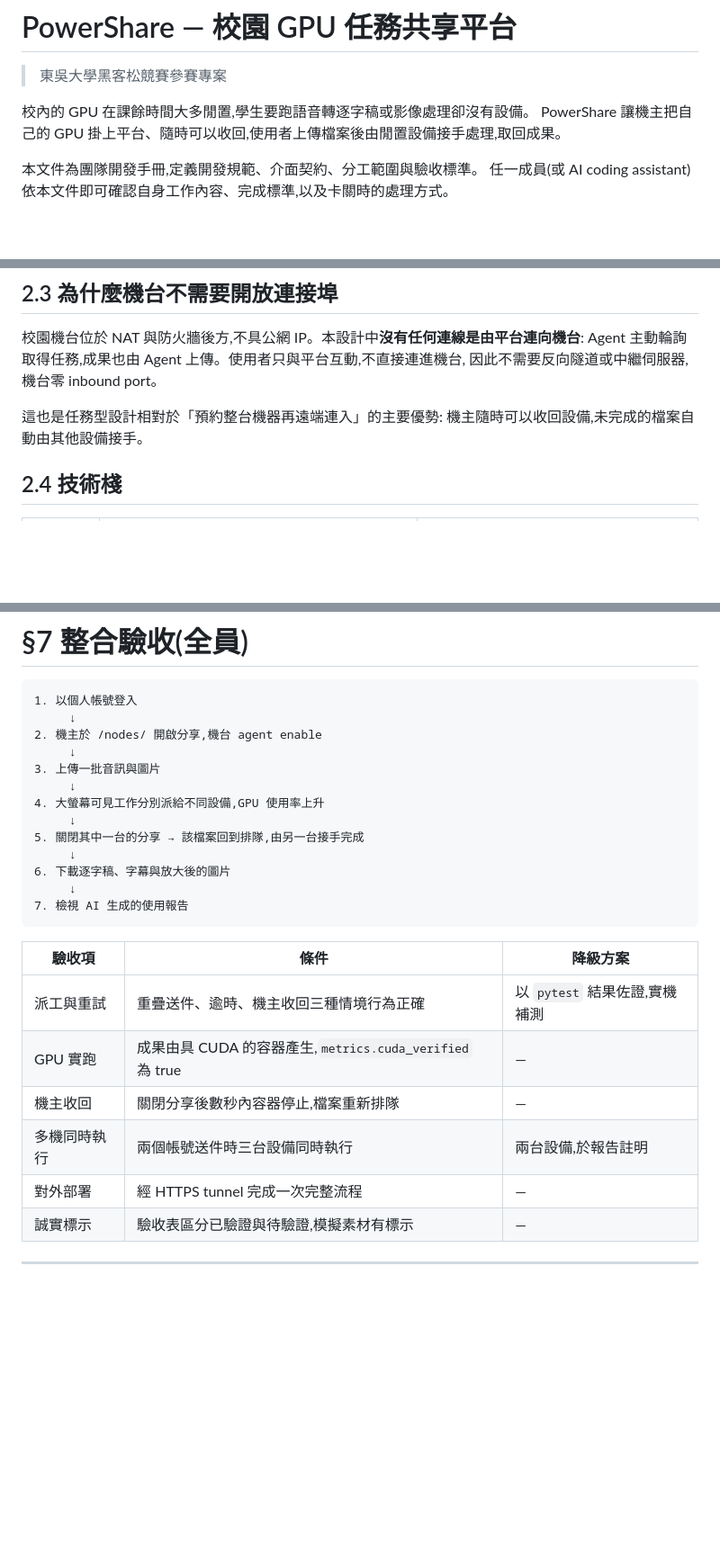
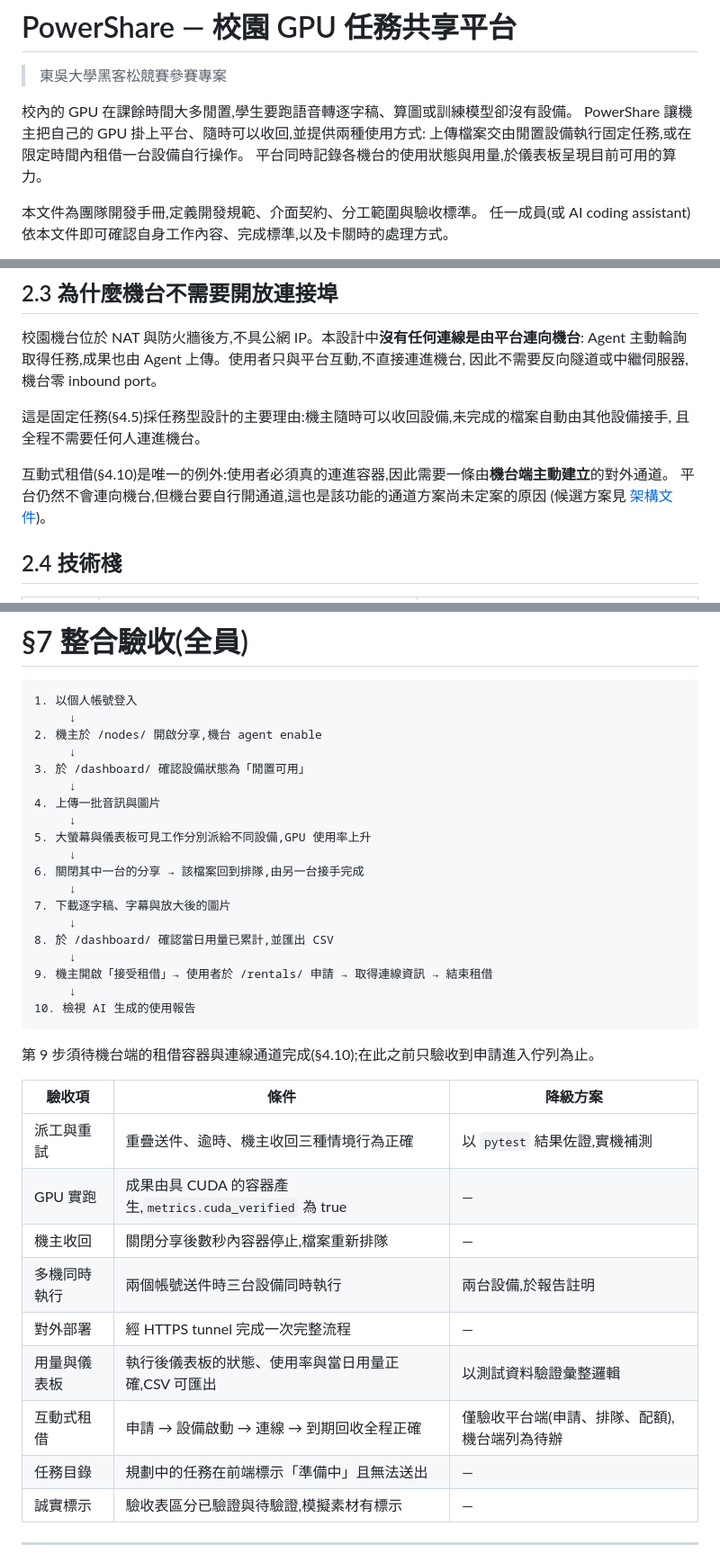
Before and after one commit to thechi222/SCU_contest, a Markdown page: README.md, 3 parts joined by grey strips. Shown at 90% size. Rendered like a GitHub page; blank space fills up the shorter version.

Commit message:
Update README overview, network rationale and acceptance for the new features
- 導言改為說明兩種使用方式與用量儀表板
- §2.3 區分固定任務(零 inbound port)與互動式租借(需機台端自建對外通道)
- §7 整合驗收流程加入儀表板確認、CSV 匯出與租借,並補三項驗收條件

Co-Authored-By: Claude Opus 5 <noreply@anthropic.com>

````diff
--- a/README.md
+++ b/README.md
@@ -2,8 +2,10 @@
 
 > 東吳大學黑客松競賽參賽專案
 
-校內的 GPU 在課餘時間大多閒置,學生要跑語音轉逐字稿或影像處理卻沒有設備。
-PowerShare 讓機主把自己的 GPU 掛上平台、隨時可以收回,使用者上傳檔案後由閒置設備接手處理,取回成果。
+校內的 GPU 在課餘時間大多閒置,學生要跑語音轉逐字稿、算圖或訓練模型卻沒有設備。
+PowerShare 讓機主把自己的 GPU 掛上平台、隨時可以收回,並提供兩種使用方式:
+上傳檔案交由閒置設備執行固定任務,或在限定時間內租借一台設備自行操作。
+平台同時記錄各機台的使用狀態與用量,於儀表板呈現目前可用的算力。
 
 本文件為團隊開發手冊,定義開發規範、介面契約、分工範圍與驗收標準。
 任一成員(或 AI coding assistant)依本文件即可確認自身工作內容、完成標準,以及卡關時的處理方式。
@@ -221,8 +223,12 @@ Agent 啟動容器並備妥連線通道 → POST /api/agent/rentals/{id}/ready(
 Agent 主動輪詢取得任務,成果也由 Agent 上傳。使用者只與平台互動,不直接連進機台,
 因此不需要反向隧道或中繼伺服器,機台零 inbound port。
 
-這也是任務型設計相對於「預約整台機器再遠端連入」的主要優勢:
-機主隨時可以收回設備,未完成的檔案自動由其他設備接手。
+這是固定任務(§4.5)採任務型設計的主要理由:機主隨時可以收回設備,未完成的檔案自動由其他設備接手,
+且全程不需要任何人連進機台。
+
+互動式租借(§4.10)是唯一的例外:使用者必須真的連進容器,因此需要一條由**機台端主動建立**的對外通道。
+平台仍然不會連向機台,但機台要自行開通道,這也是該功能的通道方案尚未定案的原因
+(候選方案見 [架構文件](docs/architecture.md))。
 
 ## 2.4 技術棧
 
@@ -1479,16 +1485,24 @@ try {
      ↓
 2. 機主於 /nodes/ 開啟分享,機台 agent enable
      ↓
-3. 上傳一批音訊與圖片
+3. 於 /dashboard/ 確認設備狀態為「閒置可用」
      ↓
-4. 大螢幕可見工作分別派給不同設備,GPU 使用率上升
+4. 上傳一批音訊與圖片
      ↓
-5. 關閉其中一台的分享 → 該檔案回到排隊,由另一台接手完成
+5. 大螢幕與儀表板可見工作分別派給不同設備,GPU 使用率上升
      ↓
-6. 下載逐字稿、字幕與放大後的圖片
+6. 關閉其中一台的分享 → 該檔案回到排隊,由另一台接手完成
      ↓
-7. 檢視 AI 生成的使用報告
-```
+7. 下載逐字稿、字幕與放大後的圖片
+     ↓
+8. 於 /dashboard/ 確認當日用量已累計,並匯出 CSV
+     ↓
+9. 機主開啟「接受租借」→ 使用者於 /rentals/ 申請 → 取得連線資訊 → 結束租借
+     ↓
+10. 檢視 AI 生成的使用報告
+```
+
+第 9 步須待機台端的租借容器與連線通道完成(§4.10);在此之前只驗收到申請進入佇列為止。
 
 | 驗收項 | 條件 | 降級方案 |
 |---|---|---|
@@ -1497,6 +1511,9 @@ try {
 | 機主收回 | 關閉分享後數秒內容器停止,檔案重新排隊 | — |
 | 多機同時執行 | 兩個帳號送件時三台設備同時執行 | 兩台設備,於報告註明 |
 | 對外部署 | 經 HTTPS tunnel 完成一次完整流程 | — |
+| 用量與儀表板 | 執行後儀表板的狀態、使用率與當日用量正確,CSV 可匯出 | 以測試資料驗證彙整邏輯 |
+| 互動式租借 | 申請 → 設備啟動 → 連線 → 到期回收全程正確 | 僅驗收平台端(申請、排隊、配額),機台端列為待辦 |
+| 任務目錄 | 規劃中的任務在前端標示「準備中」且無法送出 | — |
 | 誠實標示 | 驗收表區分已驗證與待驗證,模擬素材有標示 | — |
 
 * * *
````
